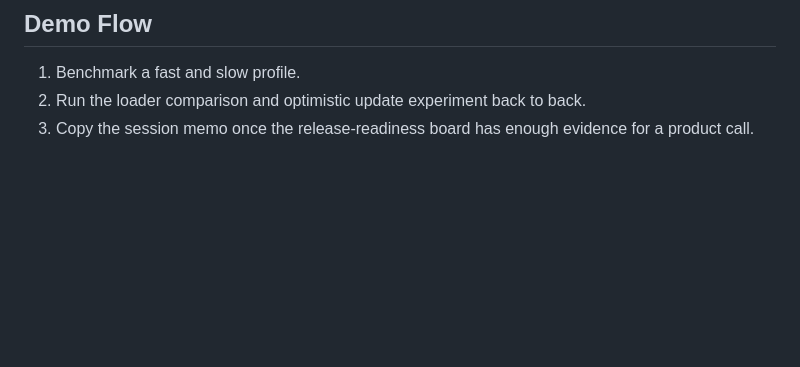
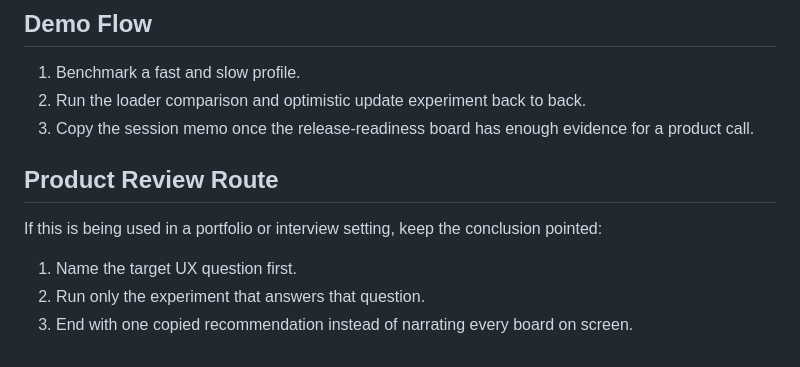
Before and after one commit to abhikhur27/UX-Latency-Lab, a Markdown page: README.md, the part around the change. Drawn GitHub-style; blank space fills up the shorter version.

Commit message:
docs: focus the product review route

```diff
--- a/README.md
+++ b/README.md
@@ -132,3 +132,11 @@ Run this syntax check before sharing updates:
 1. Benchmark a fast and slow profile.
 2. Run the loader comparison and optimistic update experiment back to back.
 3. Copy the session memo once the release-readiness board has enough evidence for a product call.
+
+## Product Review Route
+
+If this is being used in a portfolio or interview setting, keep the conclusion pointed:
+
+1. Name the target UX question first.
+2. Run only the experiment that answers that question.
+3. End with one copied recommendation instead of narrating every board on screen.
```
